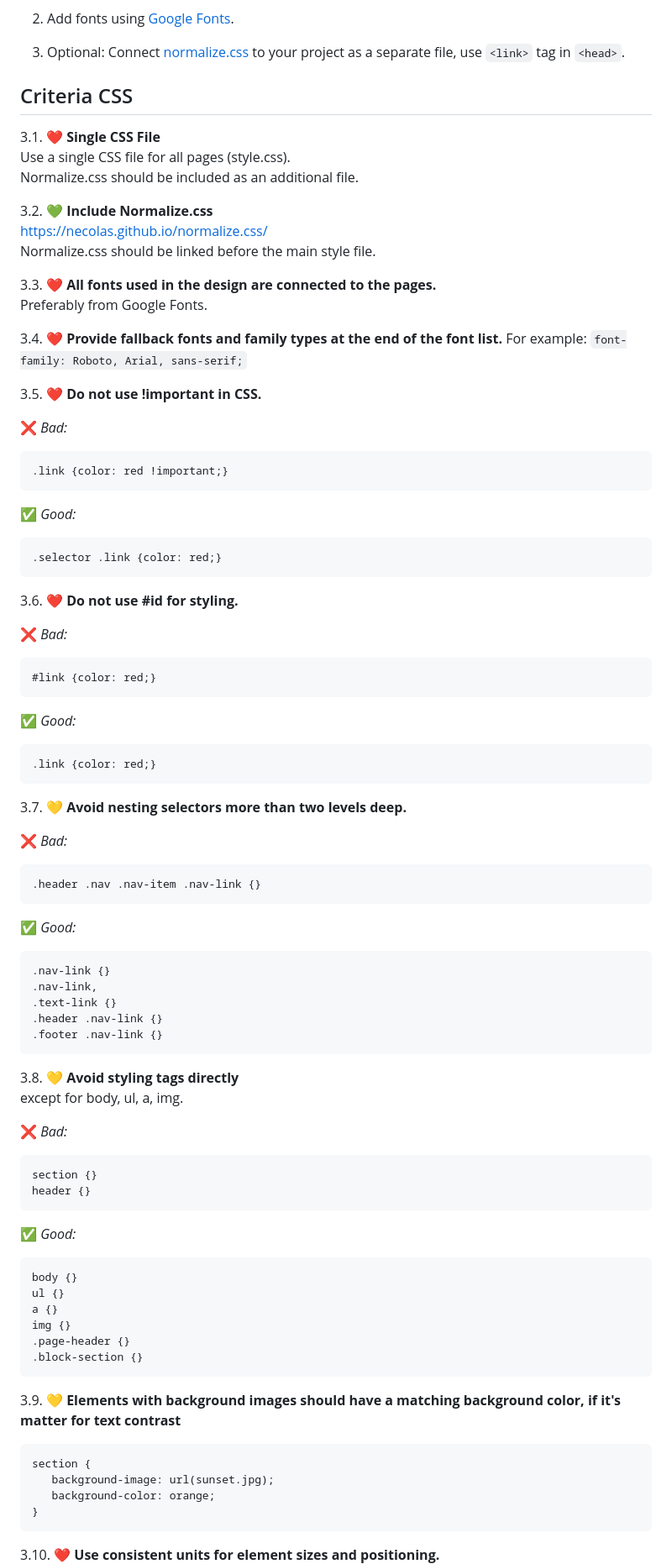
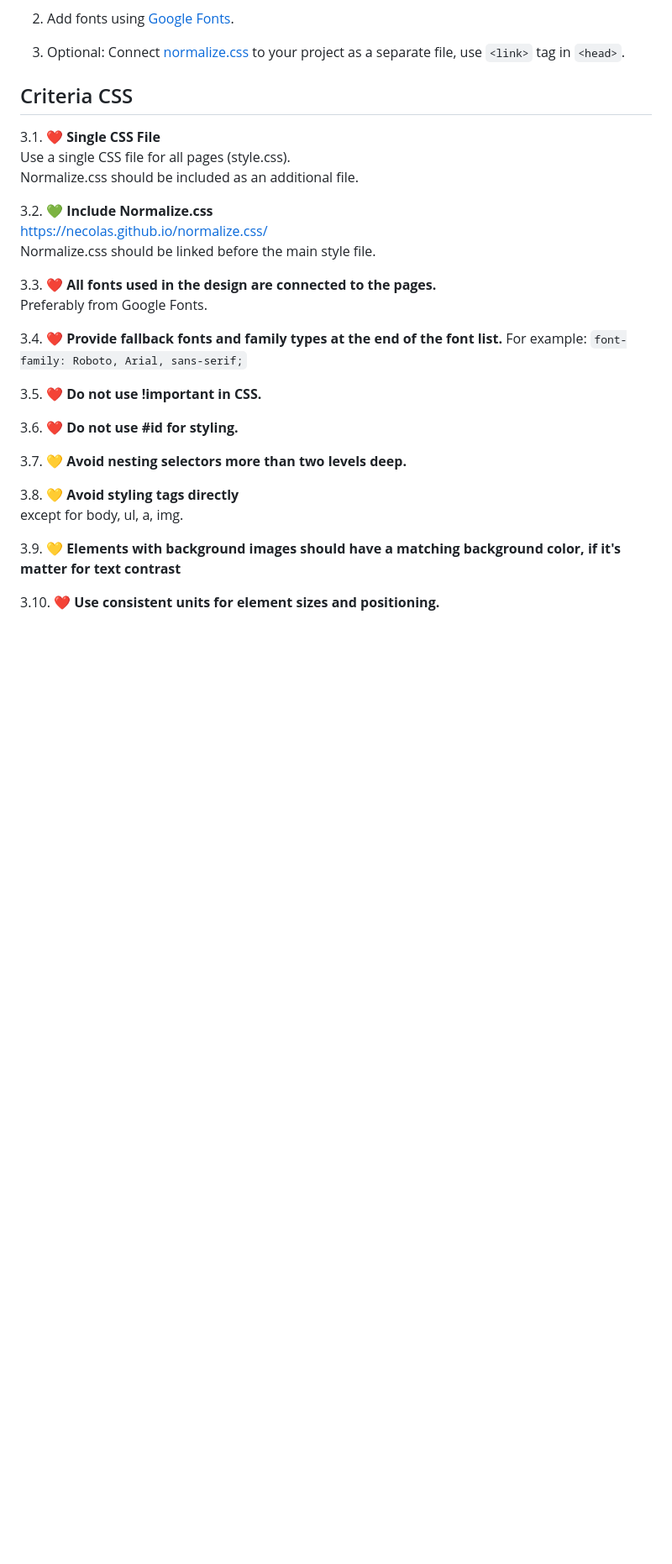
Before and after one commit to bro-academy/HTML-course-3, a Markdown page: lesson-4.md, the part around one of its changes. Shown at 84% size. GitHub-like rendering; blank space fills up the shorter version.

````diff
--- a/lesson-4.md
+++ b/lesson-4.md
@@ -44,74 +44,18 @@
 3.5. ❤️
 **Do not use !important in CSS.** <br />
 
-   ❌ *Bad:*
-   ```
-   .link {color: red !important;}
-   ```
-
-   ✅ *Good:*
-   ```
-   .selector .link {color: red;}
-   ```
-
 3.6. ❤️
 **Do not use #id for styling.** <br />
 
-   ❌ *Bad:*
-   ```
-   #link {color: red;}
-   ```
-
-   ✅ *Good:*
-   ```
-   .link {color: red;}
-   ```
-
 3.7. 💛
 **Avoid nesting selectors more than two levels deep.**  <br />
-
-   ❌ *Bad:*
-   ```
-   .header .nav .nav-item .nav-link {}
-   ```
-
-   ✅ *Good:*
-   ```
-   .nav-link {}
-   .nav-link,
-   .text-link {}
-   .header .nav-link {}
-   .footer .nav-link {}
-   ```
 
 3.8. 💛
 **Avoid styling tags directly** <br />
 except for body, ul, a, img. <br />
 
-   ❌ *Bad:*
-   ```
-   section {}
-   header {}
-   ```
-
-   ✅ *Good:*
-   ```
-   body {}
-   ul {}
-   a {}
-   img {}
-   .page-header {}
-   .block-section {}
-   ```
-
 3.9. 💛
 **Elements with background images should have a matching background color, if it's matter for text contrast**
-   ```
-   section {
-      background-image: url(sunset.jpg);
-      background-color: orange;
-   }
-   ```
 
 3.10. ❤️
 **Use consistent units for element sizes and positioning.** <br />
````
Also changed, not shown: other parts of lesson-4.md (+0 -42 lines), lesson-3.md (+1 -0 lines).
